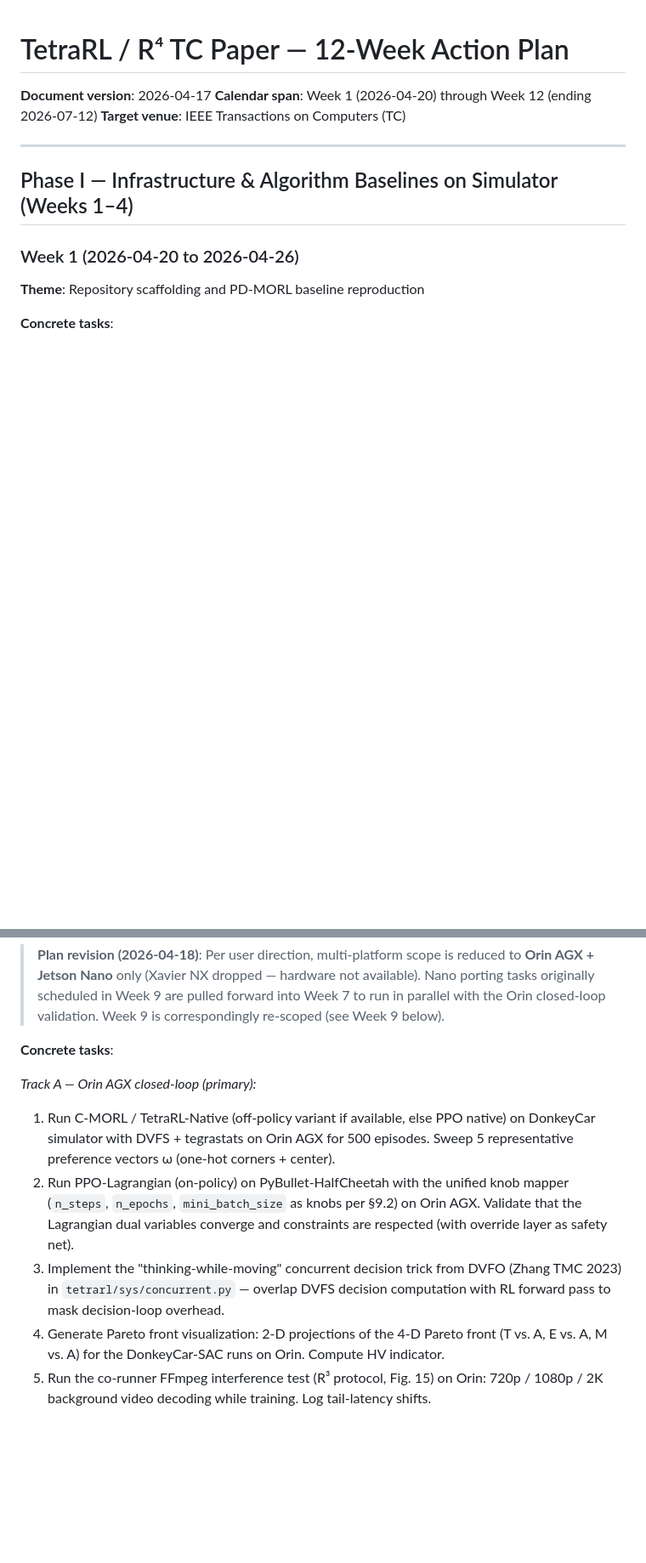
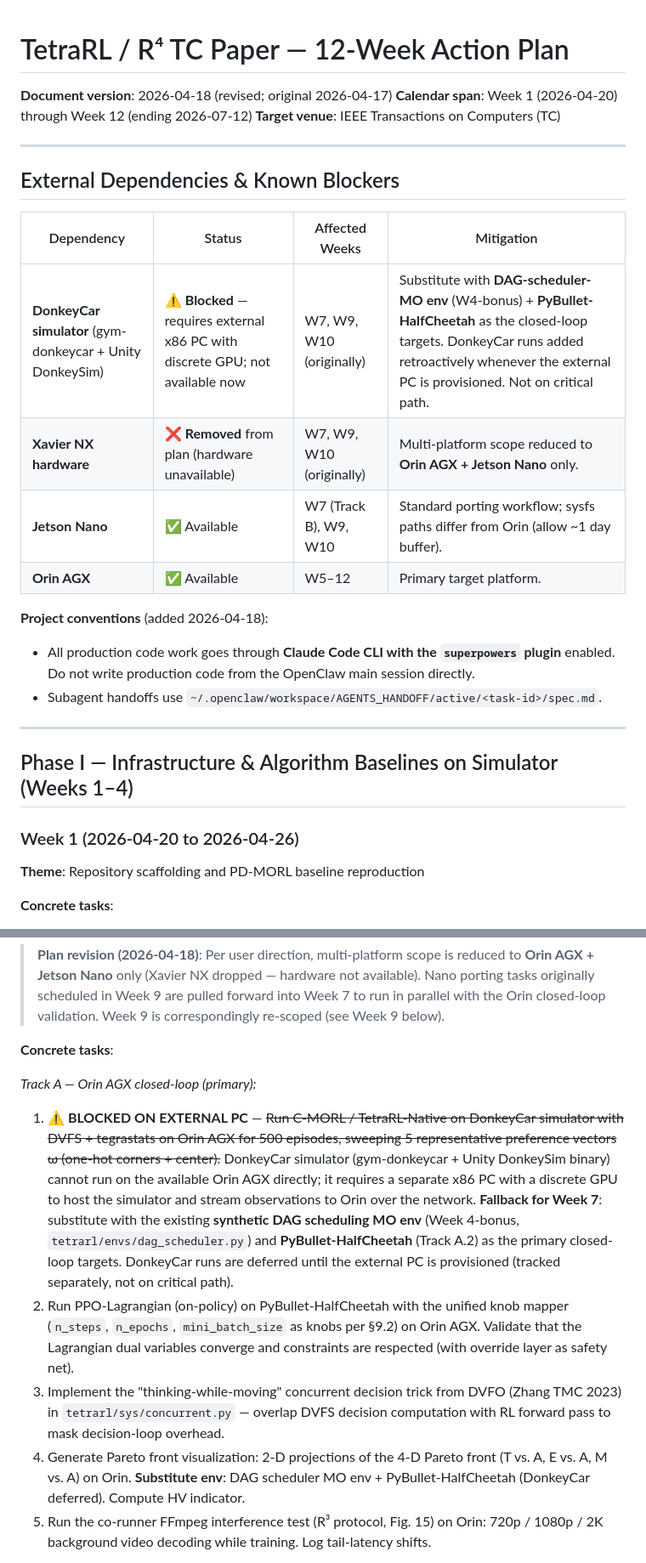
Before and after one commit to ZexinLi0w0/TetraRL, a Markdown page: docs/action-plan-weekly.md, 2 parts joined by grey strips. Shown at 85% size. Drawn GitHub-style; blank space fills up the shorter version.

```diff
--- a/docs/action-plan-weekly.md
+++ b/docs/action-plan-weekly.md
@@ -1,8 +1,23 @@
 # TetraRL / R⁴ TC Paper — 12-Week Action Plan
 
-**Document version**: 2026-04-17
+**Document version**: 2026-04-18 (revised; original 2026-04-17)
 **Calendar span**: Week 1 (2026-04-20) through Week 12 (ending 2026-07-12)
 **Target venue**: IEEE Transactions on Computers (TC)
+
+---
+
+## External Dependencies & Known Blockers
+
+| Dependency | Status | Affected Weeks | Mitigation |
+|---|---|---|---|
+| **DonkeyCar simulator** (gym-donkeycar + Unity DonkeySim) | ⚠️ **Blocked** — requires external x86 PC with discrete GPU; not available now | W7, W9, W10 (originally) | Substitute with **DAG-scheduler-MO env** (W4-bonus) + **PyBullet-HalfCheetah** as the closed-loop targets. DonkeyCar runs added retroactively whenever the external PC is provisioned. Not on critical path. |
+| **Xavier NX hardware** | ❌ **Removed** from plan (hardware unavailable) | W7, W9, W10 (originally) | Multi-platform scope reduced to **Orin AGX + Jetson Nano** only. |
+| **Jetson Nano** | ✅ Available | W7 (Track B), W9, W10 | Standard porting workflow; sysfs paths differ from Orin (allow ~1 day buffer). |
+| **Orin AGX** | ✅ Available | W5–12 | Primary target platform. |
+
+**Project conventions** (added 2026-04-18):
+- All production code work goes through **Claude Code CLI with the `superpowers` plugin** enabled. Do not write production code from the OpenClaw main session directly.
+- Subagent handoffs use `~/.openclaw/workspace/AGENTS_HANDOFF/active/<task-id>/spec.md`.
 
 ---
 
@@ -156,10 +171,10 @@
 **Concrete tasks**:
 
 *Track A — Orin AGX closed-loop (primary):*
-1. Run C-MORL / TetraRL-Native (off-policy variant if available, else PPO native) on DonkeyCar simulator with DVFS + tegrastats on Orin AGX for 500 episodes. Sweep 5 representative preference vectors ω (one-hot corners + center).
+1. **⚠️ BLOCKED ON EXTERNAL PC** — ~~Run C-MORL / TetraRL-Native on DonkeyCar simulator with DVFS + tegrastats on Orin AGX for 500 episodes, sweeping 5 representative preference vectors ω (one-hot corners + center).~~ DonkeyCar simulator (gym-donkeycar + Unity DonkeySim binary) cannot run on the available Orin AGX directly; it requires a separate x86 PC with a discrete GPU to host the simulator and stream observations to Orin over the network. **Fallback for Week 7**: substitute with the existing **synthetic DAG scheduling MO env** (Week 4-bonus, `tetrarl/envs/dag_scheduler.py`) and **PyBullet-HalfCheetah** (Track A.2) as the primary closed-loop targets. DonkeyCar runs are deferred until the external PC is provisioned (tracked separately, not on critical path).
 2. Run PPO-Lagrangian (on-policy) on PyBullet-HalfCheetah with the unified knob mapper (`n_steps`, `n_epochs`, `mini_batch_size` as knobs per §9.2) on Orin AGX. Validate that the Lagrangian dual variables converge and constraints are respected (with override layer as safety net).
 3. Implement the "thinking-while-moving" concurrent decision trick from DVFO (Zhang TMC 2023) in `tetrarl/sys/concurrent.py` — overlap DVFS decision computation with RL forward pass to mask decision-loop overhead.
-4. Generate Pareto front visualization: 2-D projections of the 4-D Pareto front (T vs. A, E vs. A, M vs. A) for the DonkeyCar-SAC runs on Orin. Compute HV indicator.
+4. Generate Pareto front visualization: 2-D projections of the 4-D Pareto front (T vs. A, E vs. A, M vs. A) on Orin. **Substitute env**: DAG scheduler MO env + PyBullet-HalfCheetah (DonkeyCar deferred). Compute HV indicator.
 5. Run the co-runner FFmpeg interference test (R³ protocol, Fig. 15) on Orin: 720p / 1080p / 2K background video decoding while training. Log tail-latency shifts.
 
 *Track B — Jetson Nano porting (parallel, pulled from Week 9):*
```
Also changed, not shown: other parts of docs/action-plan-weekly.md (+9 -8 lines).
